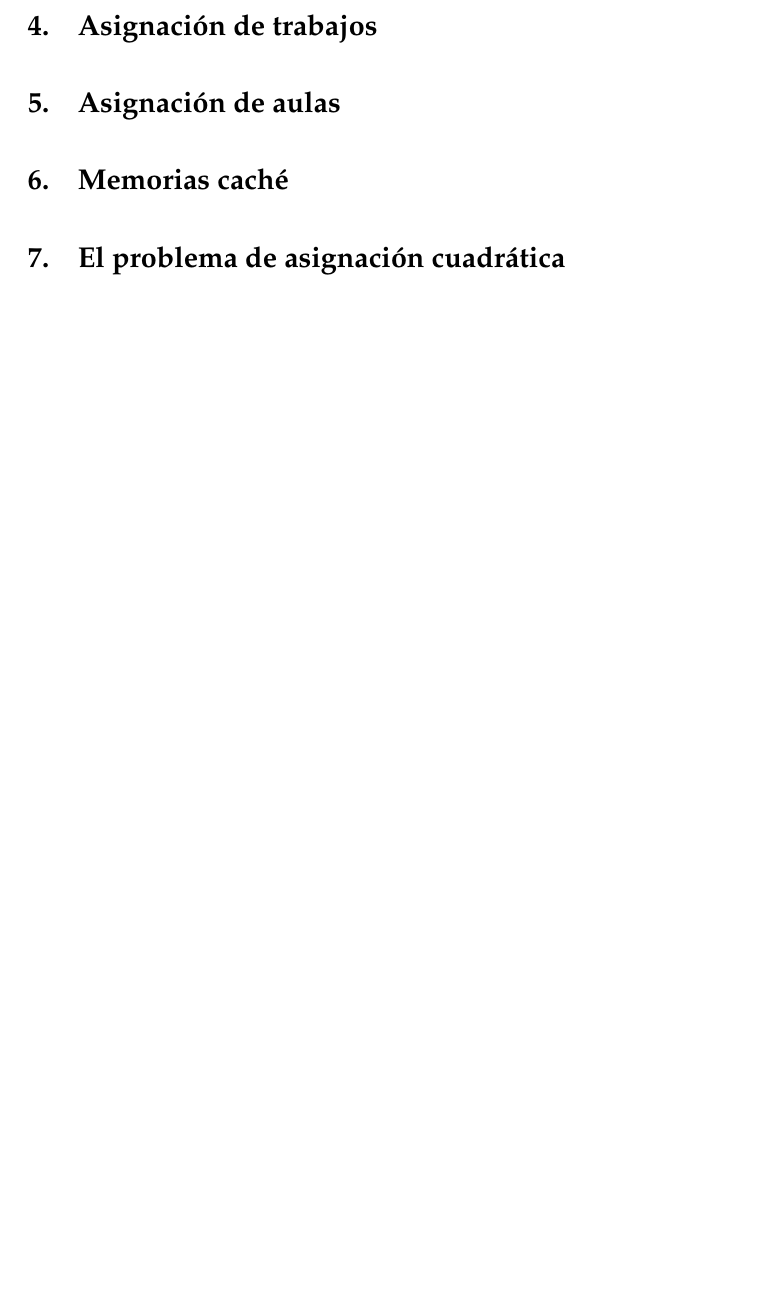
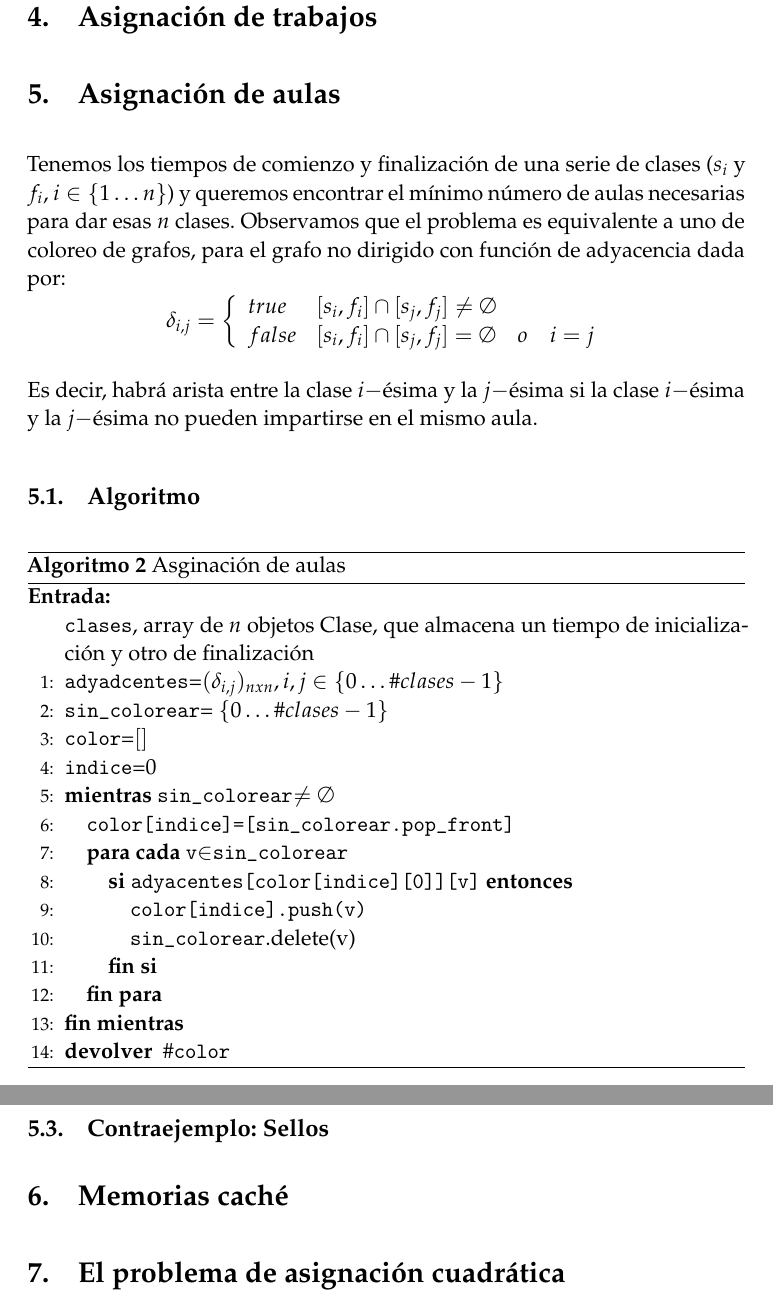
Before and after one commit to oxcar103/algoritmosGreedy, a LaTeX paper (tex/memoria.tex): part of page 5 of 5 before the commit and two parts of pages 6 and 7 of 7 after it, the two joined at a grey line, cut so that both start at the same text, the shorter picture padded with empty space. Compiled offline with pdfLaTeX.

Commit message:
clases pasado

```diff
--- a/tex/memoria.tex
+++ b/tex/memoria.tex
@@ -201,7 +201,46 @@ Esto se debe a que hay valores de sellos cuyo doble es mayor que otro valor, es
 \section{Asignación de trabajos}
 
 \section{Asignación de aulas}
+Tenemos los tiempos de comienzo y finalización de una serie de clases
+($s_i$ y $f_i$, $i\in\{1\ldots n\}$) y queremos encontrar el mínimo número de aulas necesarias
+para dar esas $n$ clases.
+Observamos que el problema es equivalente a uno de coloreo de grafos, para
+el grafo no dirigido con función de adyacencia dada por:
+$$\delta_{i,j}=\left\{\begin{array}{ll}
+  true  & [s_i,f_i] \cap [s_j,f_j] \neq \emptyset \\
+  false  & [s_i,f_i]\cap[s_j,f_j] = \emptyset\quad o\quad i=j\\
+  \end{array}\right.$$
 
+Es decir, habrá arista entre la clase $i-$ésima y la $j-$ésima si la
+clase $i-$ésima y la $j-$ésima no pueden impartirse en el mismo aula.
+  \subsection{Algoritmo}
+\begin{algorithm}[H]
+	\begin{algorithmic}[1]
+		\REQUIRE \ \\
+        	\texttt{clases}, array de $n$ objetos Clase, que almacena
+				 un tiempo de inicialización y otro de
+				 finalización\\
+     	\STATE{\texttt{adyadcentes}=$(\delta_{i,j})_{nxn}, i,j\in \{0\ldots \#clases - 1\}$}
+     	\STATE{\texttt{sin\_colorear}= $\{0\ldots\#clases-1\}$}
+     	\STATE{\texttt{color}=$[]$}
+     	\STATE{\texttt{indice}=0}
+	  \WHILE{\texttt{sin\_colorear}$\neq \emptyset$}
+	    \STATE{\texttt{color[indice]=[sin\_colorear.pop\_front]}}
+	    \FORALL{\texttt{v}$\in$\texttt{sin\_colorear}}
+	      \IF{\texttt{adyacentes[color[indice][0]][v]}}
+		\STATE{\texttt{color[indice].push(v)}}
+		\STATE{\texttt{sin\_colorear}.delete(v)}
+	      \ENDIF
+	    \ENDFOR
+
+	  \ENDWHILE
+		\RETURN{$\#$\texttt{color}}
+	\end{algorithmic}
+    \caption{Asginación de aulas}
+    \label{monedas}
+\end{algorithm}
+\subsection{Implementación}
+\subsection{Contraejemplo: Sellos}
 \section{Memorias caché}
 
 \section{El problema de asignación cuadrática}
```
Also changed, not shown: tex/memoria.pdf.
